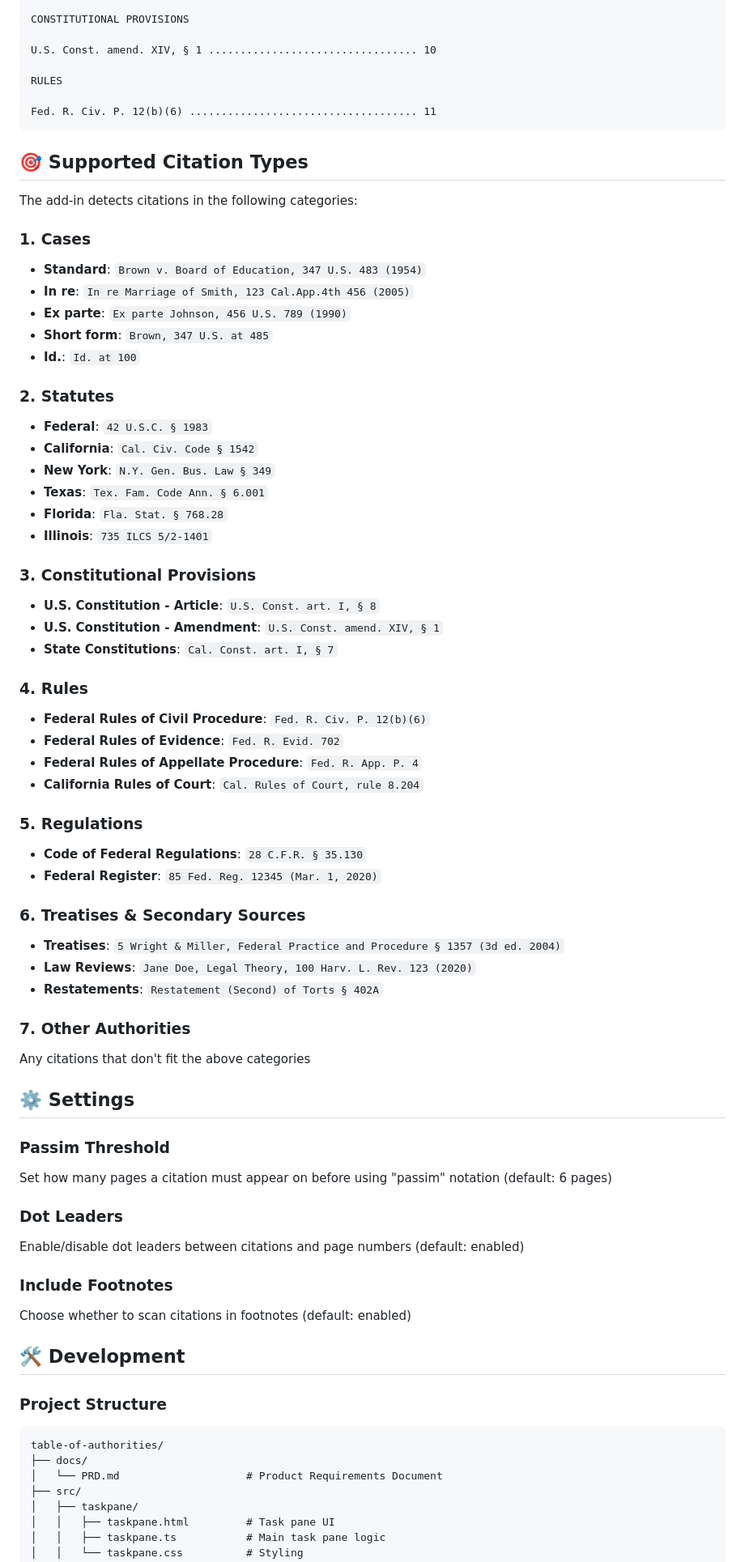
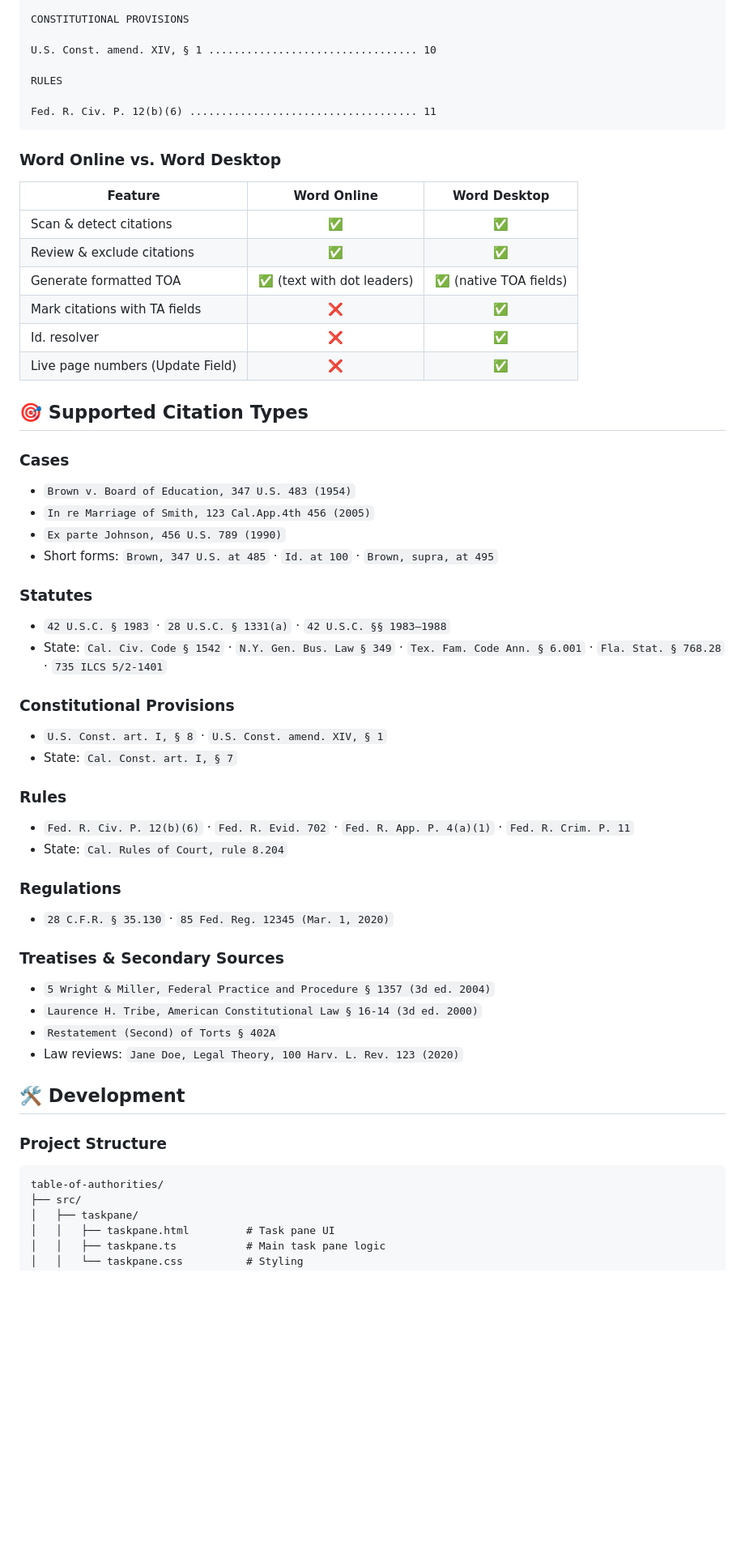
Before and after one commit to nrkovacs/table-of-authorities, a Markdown page: README.md, the part around one of its changes. Shown at 81% size. Drawn GitHub-style; blank space fills up the shorter version.

````diff
--- a/README.md
+++ b/README.md
@@ -105,58 +123,45 @@ RULES
 Fed. R. Civ. P. 12(b)(6) .................................... 11
 ```
 
+### Word Online vs. Word Desktop
+
+| Feature | Word Online | Word Desktop |
+|---|:---:|:---:|
+| Scan & detect citations | ✅ | ✅ |
+| Review & exclude citations | ✅ | ✅ |
+| Generate formatted TOA | ✅ (text with dot leaders) | ✅ (native TOA fields) |
+| Mark citations with TA fields | ❌ | ✅ |
+| Id. resolver | ❌ | ✅ |
+| Live page numbers (Update Field) | ❌ | ✅ |
+
 ## 🎯 Supported Citation Types
 
-The add-in detects citations in the following categories:
+### Cases
+- `Brown v. Board of Education, 347 U.S. 483 (1954)`
+- `In re Marriage of Smith, 123 Cal.App.4th 456 (2005)`
+- `Ex parte Johnson, 456 U.S. 789 (1990)`
+- Short forms: `Brown, 347 U.S. at 485` · `Id. at 100` · `Brown, supra, at 495`
 
-### 1. Cases
-- **Standard**: `Brown v. Board of Education, 347 U.S. 483 (1954)`
-- **In re**: `In re Marriage of Smith, 123 Cal.App.4th 456 (2005)`
-- **Ex parte**: `Ex parte Johnson, 456 U.S. 789 (1990)`
-- **Short form**: `Brown, 347 U.S. at 485`
-- **Id.**: `Id. at 100`
+### Statutes
+- `42 U.S.C. § 1983` · `28 U.S.C. § 1331(a)` · `42 U.S.C. §§ 1983–1988`
+- State: `Cal. Civ. Code § 1542` · `N.Y. Gen. Bus. Law § 349` · `Tex. Fam. Code Ann. § 6.001` · `Fla. Stat. § 768.28` · `735 ILCS 5/2-1401`
 
-### 2. Statutes
-- **Federal**: `42 U.S.C. § 1983`
-- **California**: `Cal. Civ. Code § 1542`
-- **New York**: `N.Y. Gen. Bus. Law § 349`
-- **Texas**: `Tex. Fam. Code Ann. § 6.001`
-- **Florida**: `Fla. Stat. § 768.28`
-- **Illinois**: `735 ILCS 5/2-1401`
+### Constitutional Provisions
+- `U.S. Const. art. I, § 8` · `U.S. Const. amend. XIV, § 1`
+- State: `Cal. Const. art. I, § 7`
 
-### 3. Constitutional Provisions
-- **U.S. Constitution - Article**: `U.S. Const. art. I, § 8`
-- **U.S. Constitution - Amendment**: `U.S. Const. amend. XIV, § 1`
-- **State Constitutions**: `Cal. Const. art. I, § 7`
+### Rules
+- `Fed. R. Civ. P. 12(b)(6)` · `Fed. R. Evid. 702` · `Fed. R. App. P. 4(a)(1)` · `Fed. R. Crim. P. 11`
+- State: `Cal. Rules of Court, rule 8.204`
 
-### 4. Rules
-- **Federal Rules of Civil Procedure**: `Fed. R. Civ. P. 12(b)(6)`
-- **Federal Rules of Evidence**: `Fed. R. Evid. 702`
-- **Federal Rules of Appellate Procedure**: `Fed. R. App. P. 4`
-- **California Rules of Court**: `Cal. Rules of Court, rule 8.204`
+### Regulations
+- `28 C.F.R. § 35.130` · `85 Fed. Reg. 12345 (Mar. 1, 2020)`
 
-### 5. Regulations
-- **Code of Federal Regulations**: `28 C.F.R. § 35.130`
-- **Federal Register**: `85 Fed. Reg. 12345 (Mar. 1, 2020)`
-
-### 6. Treatises & Secondary Sources
-- **Treatises**: `5 Wright & Miller, Federal Practice and Procedure § 1357 (3d ed. 2004)`
-- **Law Reviews**: `Jane Doe, Legal Theory, 100 Harv. L. Rev. 123 (2020)`
-- **Restatements**: `Restatement (Second) of Torts § 402A`
-
-### 7. Other Authorities
-Any citations that don't fit the above categories
-
-## ⚙️ Settings
-
-### Passim Threshold
-Set how many pages a citation must appear on before using "passim" notation (default: 6 pages)
-
-### Dot Leaders
-Enable/disable dot leaders between citations and page numbers (default: enabled)
-
-### Include Footnotes
-Choose whether to scan citations in footnotes (default: enabled)
+### Treatises & Secondary Sources
+- `5 Wright & Miller, Federal Practice and Procedure § 1357 (3d ed. 2004)`
+- `Laurence H. Tribe, American Constitutional Law § 16-14 (3d ed. 2000)`
+- `Restatement (Second) of Torts § 402A`
+- Law reviews: `Jane Doe, Legal Theory, 100 Harv. L. Rev. 123 (2020)`
 
 ## 🛠️ Development
 
@@ -164,8 +169,6 @@ Choose whether to scan citations in footnotes (default: enabled)
 
 ```
 table-of-authorities/
-├── docs/
-│   └── PRD.md                    # Product Requirements Document
 ├── src/
 │   ├── taskpane/
 │   │   ├── taskpane.html         # Task pane UI
````
Also changed, not shown: other parts of README.md (+133 -120 lines).
